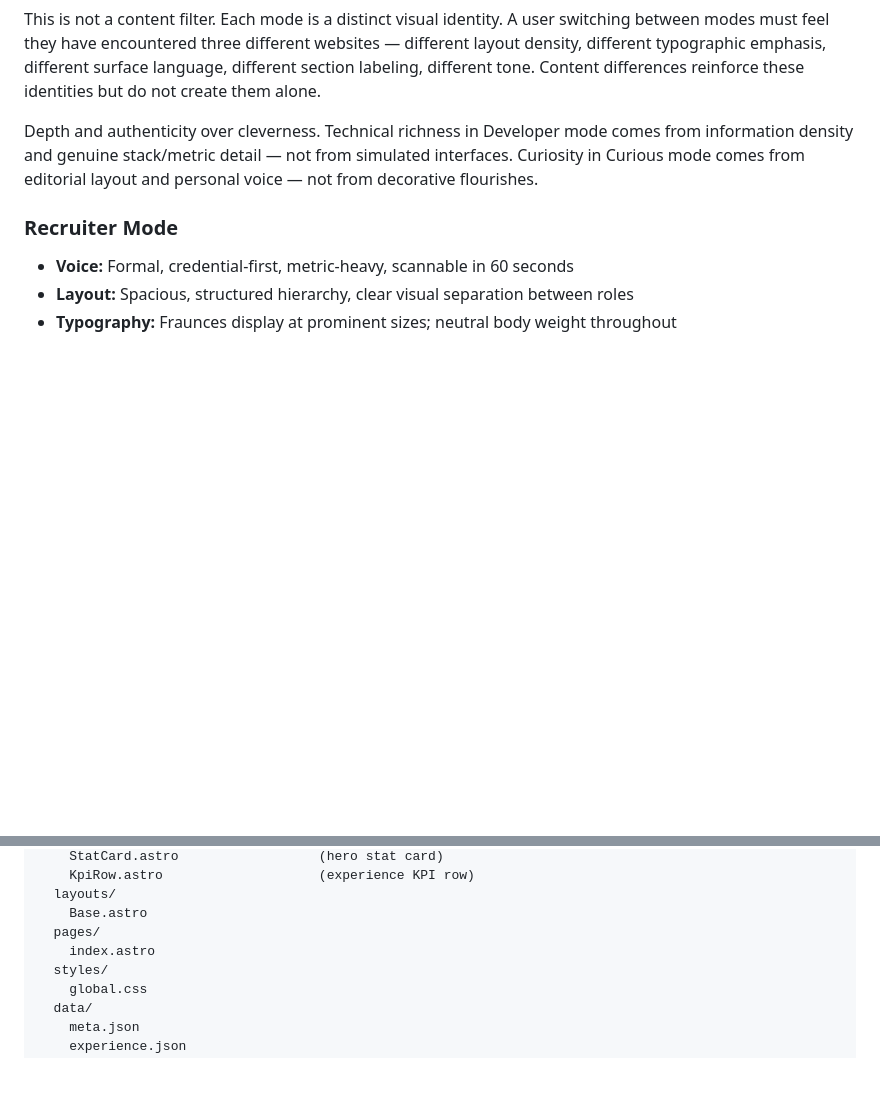
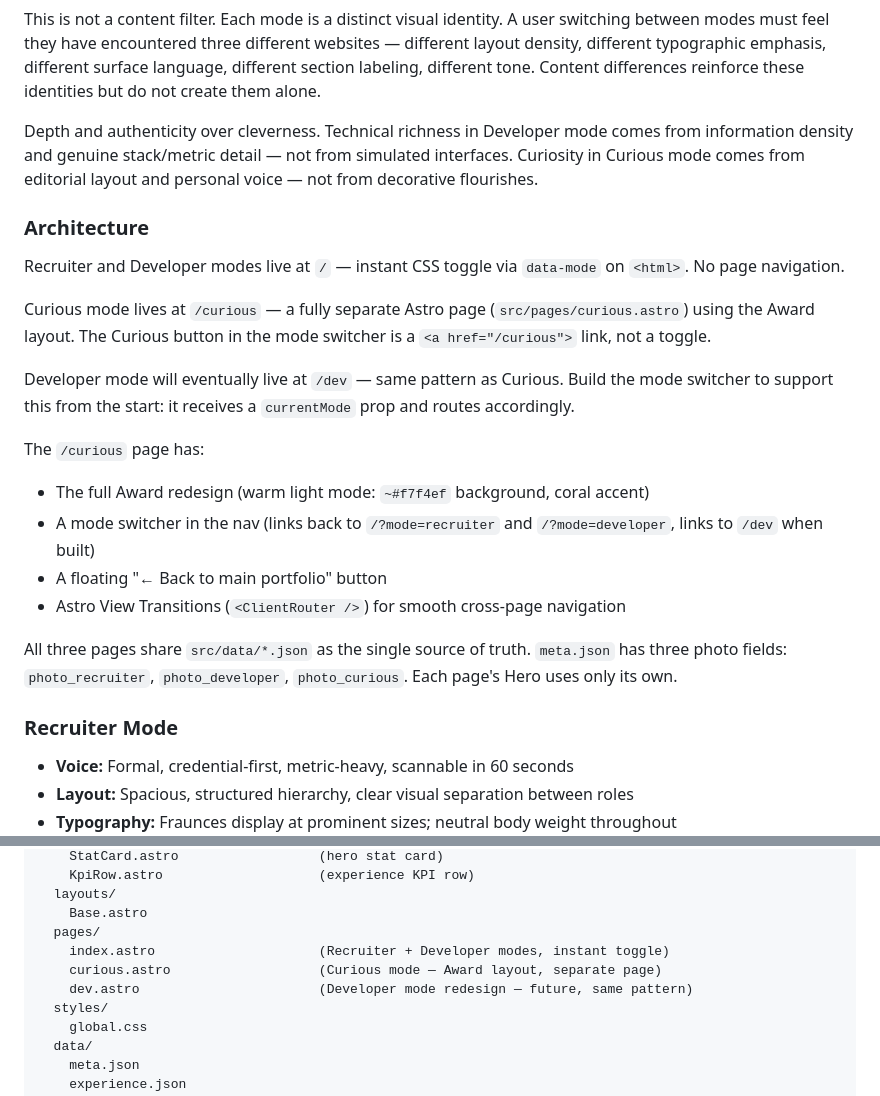
Before and after one commit to zakijariwala/resume, a Markdown page: CLAUDE.md, 2 parts joined by grey strips. Drawn GitHub-style; blank space fills up the shorter version.

```diff
--- a/CLAUDE.md
+++ b/CLAUDE.md
@@ -40,6 +104,22 @@ The portfolio has three audience modes: **Recruiter**, **Developer**, **Curious*
 This is not a content filter. Each mode is a distinct visual identity. A user switching between modes must feel they have encountered three different websites — different layout density, different typographic emphasis, different surface language, different section labeling, different tone. Content differences reinforce these identities but do not create them alone.
 
 Depth and authenticity over cleverness. Technical richness in Developer mode comes from information density and genuine stack/metric detail — not from simulated interfaces. Curiosity in Curious mode comes from editorial layout and personal voice — not from decorative flourishes.
+
+### Architecture
+
+Recruiter and Developer modes live at `/` — instant CSS toggle via `data-mode` on `<html>`. No page navigation.
+
+Curious mode lives at `/curious` — a fully separate Astro page (`src/pages/curious.astro`) using the Award layout. The Curious button in the mode switcher is a `<a href="/curious">` link, not a toggle.
+
+Developer mode will eventually live at `/dev` — same pattern as Curious. Build the mode switcher to support this from the start: it receives a `currentMode` prop and routes accordingly.
+
+The `/curious` page has:
+- The full Award redesign (warm light mode: `~#f7f4ef` background, coral accent)
+- A mode switcher in the nav (links back to `/?mode=recruiter` and `/?mode=developer`, links to `/dev` when built)
+- A floating "← Back to main portfolio" button
+- Astro View Transitions (`<ClientRouter />`) for smooth cross-page navigation
+
+All three pages share `src/data/*.json` as the single source of truth. `meta.json` has three photo fields: `photo_recruiter`, `photo_developer`, `photo_curious`. Each page's Hero uses only its own.
 
 ### Recruiter Mode
 
@@ -202,7 +282,9 @@ src/
   layouts/
     Base.astro
   pages/
-    index.astro
+    index.astro                     (Recruiter + Developer modes, instant toggle)
+    curious.astro                   (Curious mode — Award layout, separate page)
+    dev.astro                       (Developer mode redesign — future, same pattern)
   styles/
     global.css
   data/
```
Also changed, not shown: other parts of CLAUDE.md (+64 -0 lines).
